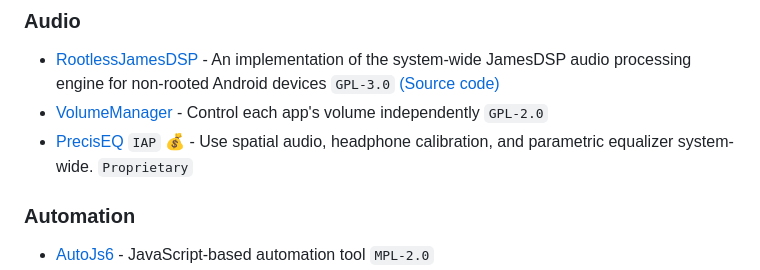
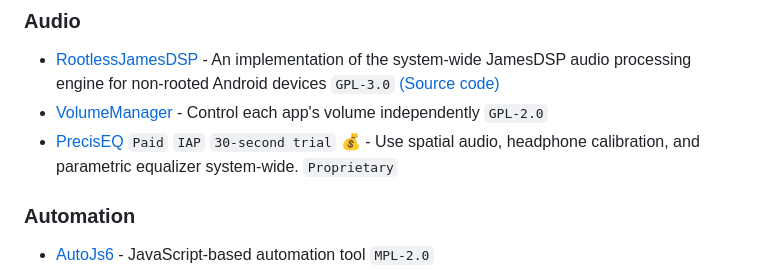
Before and after one commit to timschneeb/awesome-shizuku, a Markdown page: README.md, the part around the change. Rendered like a GitHub page.

Commit message:
Add trial info

```diff
--- a/README.md
+++ b/README.md
@@ -74,7 +74,7 @@ Pull requests are welcome. See [Contributing](CONTRIBUTING.md) for hints.
 
 * [RootlessJamesDSP](https://play.google.com/store/apps/details?id=me.timschneeberger.rootlessjamesdsp) - An implementation of the system-wide JamesDSP audio processing engine for non-rooted Android devices `GPL-3.0` [(Source code)](https://github.com/timschneeb/RootlessJamesDSP)
 * [VolumeManager](https://github.com/yume-chan/VolumeManager) - Control each app's volume independently `GPL-2.0`
-* [PrecisEQ](https://play.google.com/store/apps/details?id=com.yokodev.preciseqpro) `IAP` 💰 - Use spatial audio, headphone calibration, and parametric equalizer system-wide. `Proprietary`
+* [PrecisEQ](https://play.google.com/store/apps/details?id=com.yokodev.preciseqpro) `Paid` `IAP` `30-second trial` 💰 - Use spatial audio, headphone calibration, and parametric equalizer system-wide. `Proprietary`
 
 ### Automation
 
```
